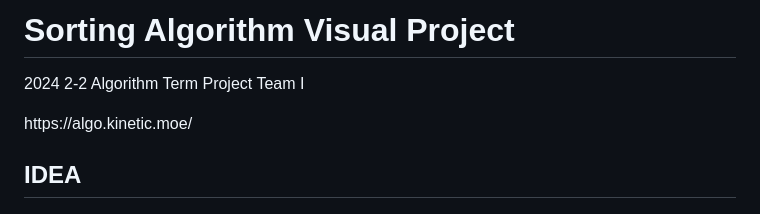
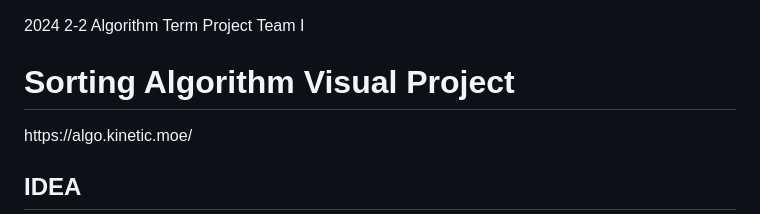
Before and after one commit to Kinetic27/SortingVisualization, a Markdown page: README.md, the part around the change. Drawn GitHub-style.

```diff
--- a/README.md
+++ b/README.md
@@ -1,7 +1,7 @@
-# Sorting Algorithm Visual Project
-
 2024 2-2 Algorithm Term Project
 Team I
+
+# Sorting Algorithm Visual Project
 
 <p>https://algo.kinetic.moe/</p>
 
```
